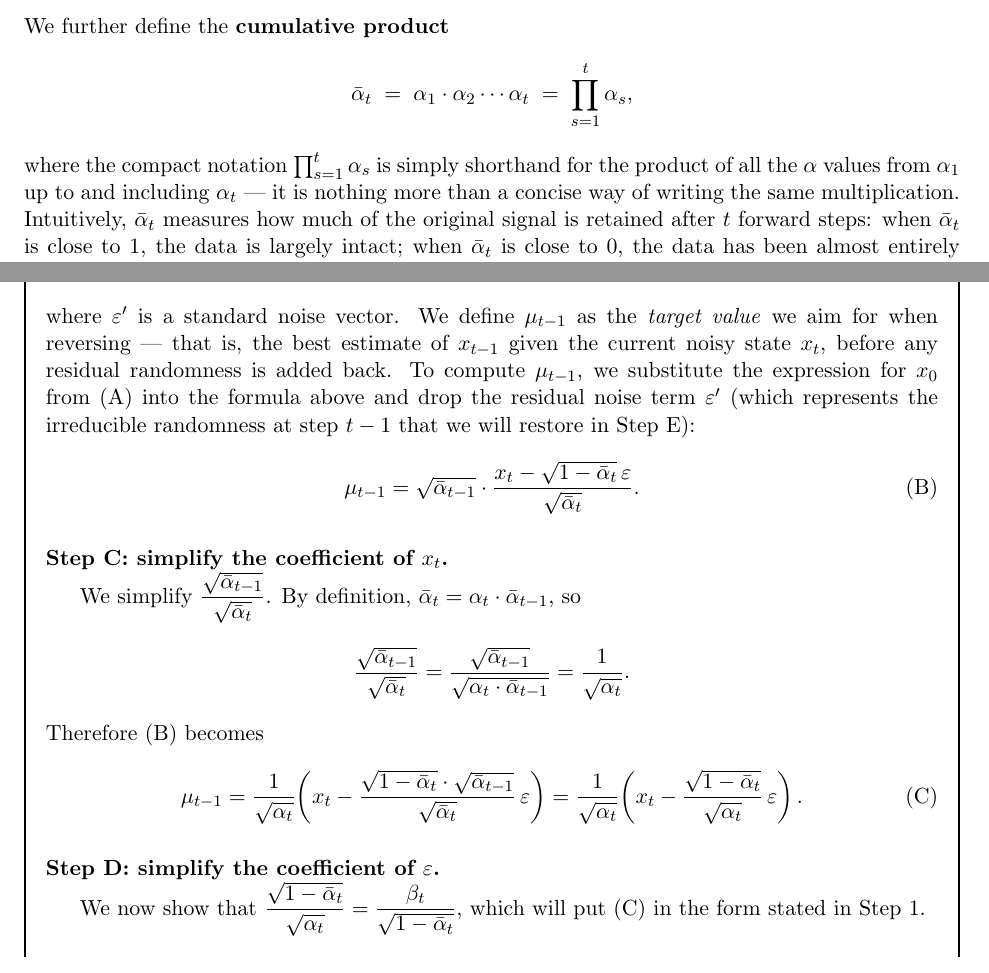
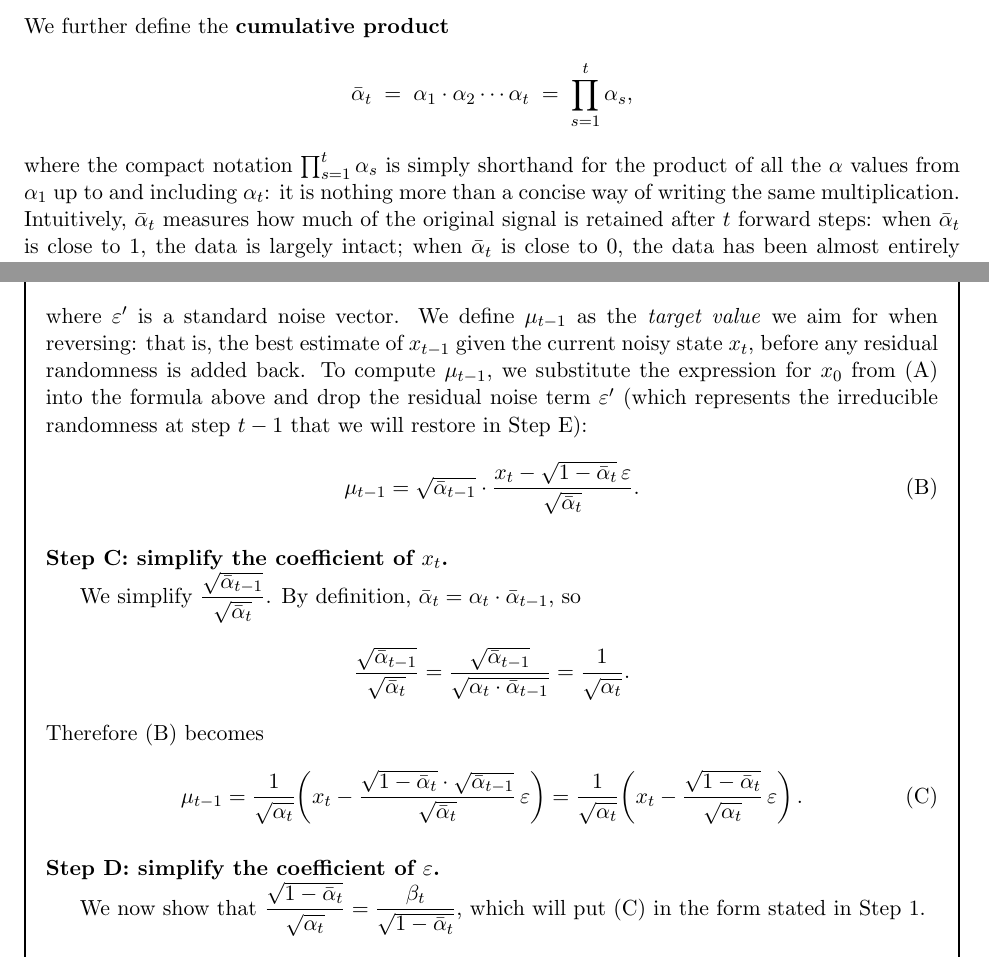
Before and after one commit to eth-bmai-fs26/coding-exercises, a LaTeX paper (notes_on_diffusion/notes.tex): two parts of pages 3 and 6 of 9, joined at a grey line, cut so that both start at the same text. Compiled offline with pdfLaTeX.

Commit message:
Final touches diffusion notes

```diff
--- a/notes_on_diffusion/notes.tex
+++ b/notes_on_diffusion/notes.tex
@@ -12,9 +12,7 @@
 
 \title{\textbf{Intuition for Diffusion in Nature and in Generative Modelling}\\[0.4em]
 \large Lecture Notes}
-\author{Carlos Cotrini\thanks{Department of Computer Science, ETH Z\"{u}rich.}
-\and
-Juan Tarazona\thanks{Department of Mechanical Engineering, ETH Z\"{u}rich.}}
+\author{Carlos Cotrini\thanks{Department of Computer Science, ETH Z\"{u}rich.}}
 \date{}
 
 \begin{document}
@@ -129,16 +127,16 @@ We further define the \textbf{cumulative product}
   \;=\; \alpha_1 \cdot \alpha_2 \cdots \alpha_t
   \;=\; \prod_{s=1}^{t} \alpha_s,
 \]
-where the compact notation $\prod_{s=1}^{t} \alpha_s$ is simply shorthand for the product of all the $\alpha$ values from $\alpha_1$ up to and including $\alpha_t$ --- it is nothing more than a concise way of writing the same multiplication.
+where the compact notation $\prod_{s=1}^{t} \alpha_s$ is simply shorthand for the product of all the $\alpha$ values from $\alpha_1$ up to and including $\alpha_t$: it is nothing more than a concise way of writing the same multiplication.
 Intuitively, $\bar{\alpha}_t$ measures how much of the original signal is retained after $t$ forward steps: when $\bar{\alpha}_t$ is close to $1$, the data is largely intact; when $\bar{\alpha}_t$ is close to $0$, the data has been almost entirely replaced by noise.
 
 We also fix a source of \textbf{standard noise}: a bell-shaped random draw centred at $0$ with spread $1$ in every direction.
 In one dimension this is a scalar; in $d$ dimensions it is a vector with independent bell-shaped coordinates.
 In both cases we write $\varepsilon \sim \mathcal{N}(0, I)$, which is the standard mathematical shorthand meaning \emph{``$\varepsilon$ is drawn from a bell-shaped cloud centred at zero with spread~$1$''}.
 
-% -----------------------------------------------------------------------
+%:--------------------------------------------------------------------
 \section{The Forward Process}
-% -----------------------------------------------------------------------
+%:--------------------------------------------------------------------
 
 \subsection*{One-step forward transition}
 
@@ -294,7 +292,7 @@ The same multi-step formula, applied one step earlier, gives
 x_{t-1} = \sqrt{\bar\alpha_{t-1}}\,x_0 + \sqrt{1-\bar\alpha_{t-1}}\,\varepsilon',
 \]
 where $\varepsilon'$ is a standard noise vector.
-We define $\mu_{t-1}$ as the \emph{target value} we aim for when reversing --- that is, the best estimate of $x_{t-1}$ given the current noisy state $x_t$, before any residual randomness is added back.
+We define $\mu_{t-1}$ as the \emph{target value} we aim for when reversing: that is, the best estimate of $x_{t-1}$ given the current noisy state $x_t$, before any residual randomness is added back.
 To compute $\mu_{t-1}$, we substitute the expression for $x_0$ from (A) into the formula above and drop the residual noise term $\varepsilon'$ (which represents the irreducible randomness at step $t-1$ that we will restore in Step~E):
 \[
 \mu_{t-1}
```
Also changed, not shown: notes_on_diffusion/notes.pdf, notes_on_diffusion/notes.tex (22 more changed lines), 2 other files.
